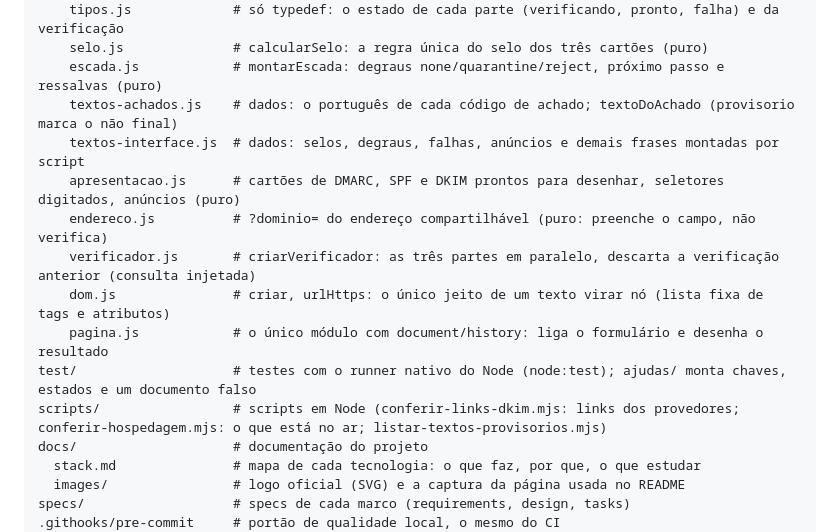
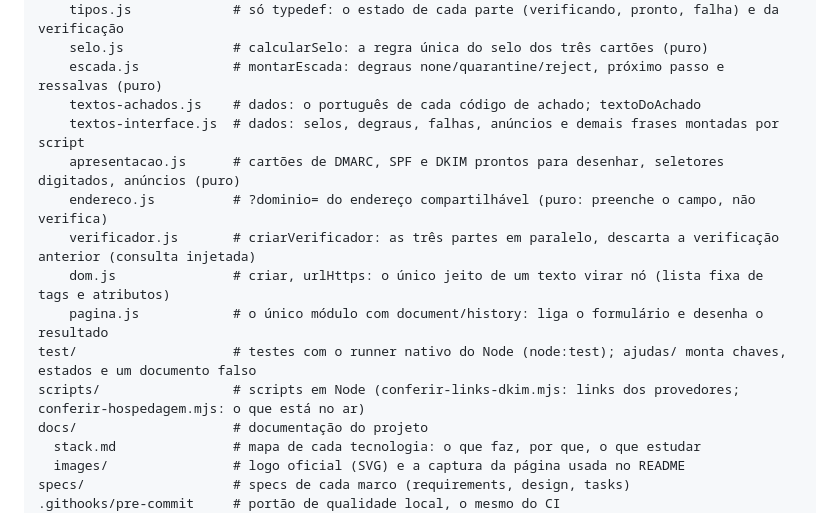
Before and after one commit to ryanvmorais/dmarc-facil, a Markdown page: CLAUDE.md, the part around one of its changes. GitHub-like rendering.

```diff
--- a/CLAUDE.md
+++ b/CLAUDE.md
@@ -80,7 +80,7 @@ public/                  # o site: é o que vai para a hospedagem, sem build
     tipos.js             # só typedef: o estado de cada parte (verificando, pronto, falha) e da verificação
     selo.js              # calcularSelo: a regra única do selo dos três cartões (puro)
     escada.js            # montarEscada: degraus none/quarantine/reject, próximo passo e ressalvas (puro)
-    textos-achados.js    # dados: o português de cada código de achado; textoDoAchado (provisorio marca o não final)
+    textos-achados.js    # dados: o português de cada código de achado; textoDoAchado
     textos-interface.js  # dados: selos, degraus, falhas, anúncios e demais frases montadas por script
     apresentacao.js      # cartões de DMARC, SPF e DKIM prontos para desenhar, seletores digitados, anúncios (puro)
     endereco.js          # ?dominio= do endereço compartilhável (puro: preenche o campo, não verifica)
@@ -88,7 +88,7 @@ public/                  # o site: é o que vai para a hospedagem, sem build
     dom.js               # criar, urlHttps: o único jeito de um texto virar nó (lista fixa de tags e atributos)
     pagina.js            # o único módulo com document/history: liga o formulário e desenha o resultado
 test/                    # testes com o runner nativo do Node (node:test); ajudas/ monta chaves, estados e um documento falso
-scripts/                 # scripts em Node (conferir-links-dkim.mjs: links dos provedores; conferir-hospedagem.mjs: o que está no ar; listar-textos-provisorios.mjs)
+scripts/                 # scripts em Node (conferir-links-dkim.mjs: links dos provedores; conferir-hospedagem.mjs: o que está no ar)
 docs/                    # documentação do projeto
   stack.md               # mapa de cada tecnologia: o que faz, por que, o que estudar
   images/                # logo oficial (SVG) e a captura da página usada no README
```
Also changed, not shown: other parts of CLAUDE.md (+7 -8 lines).
